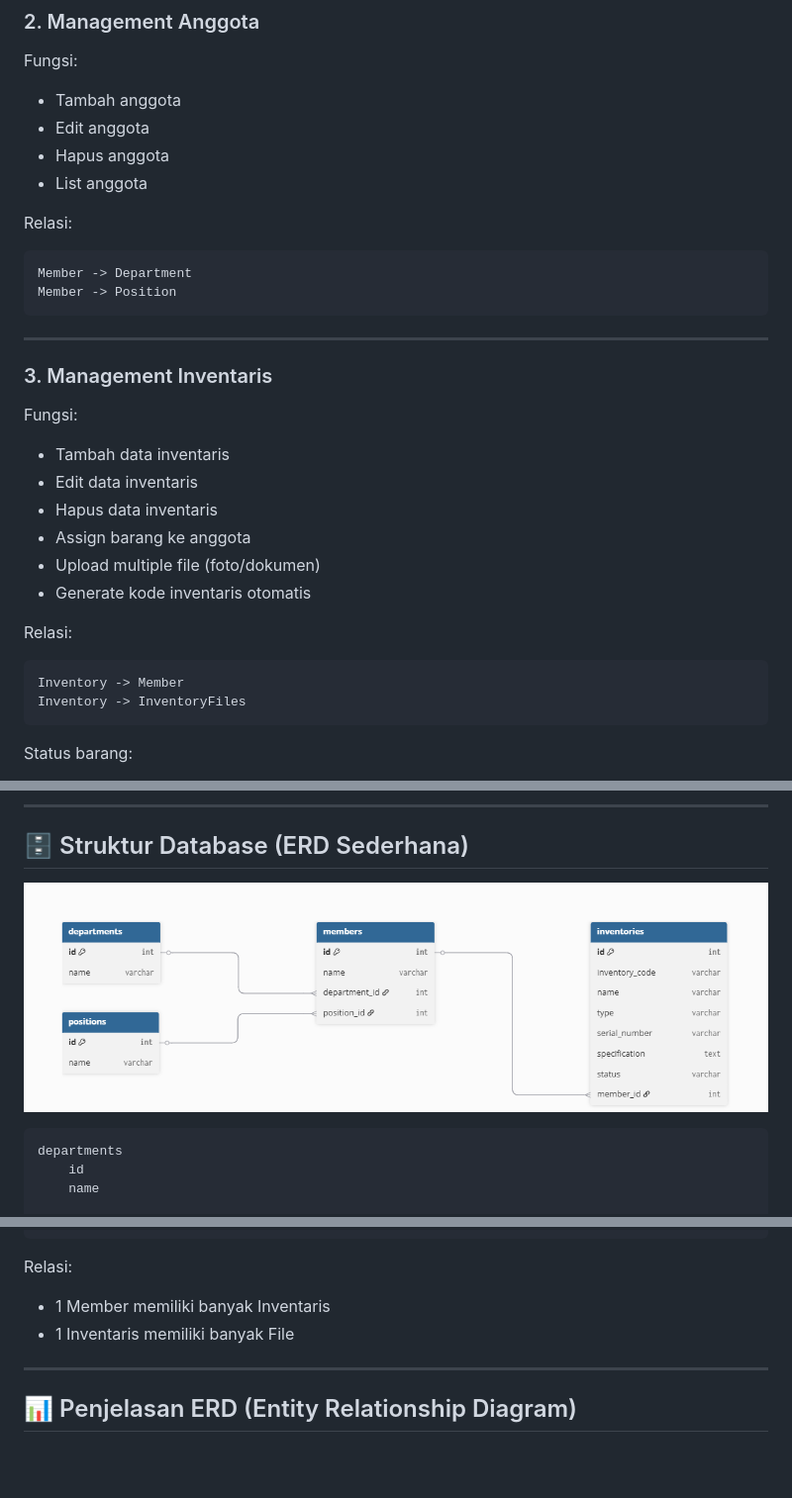
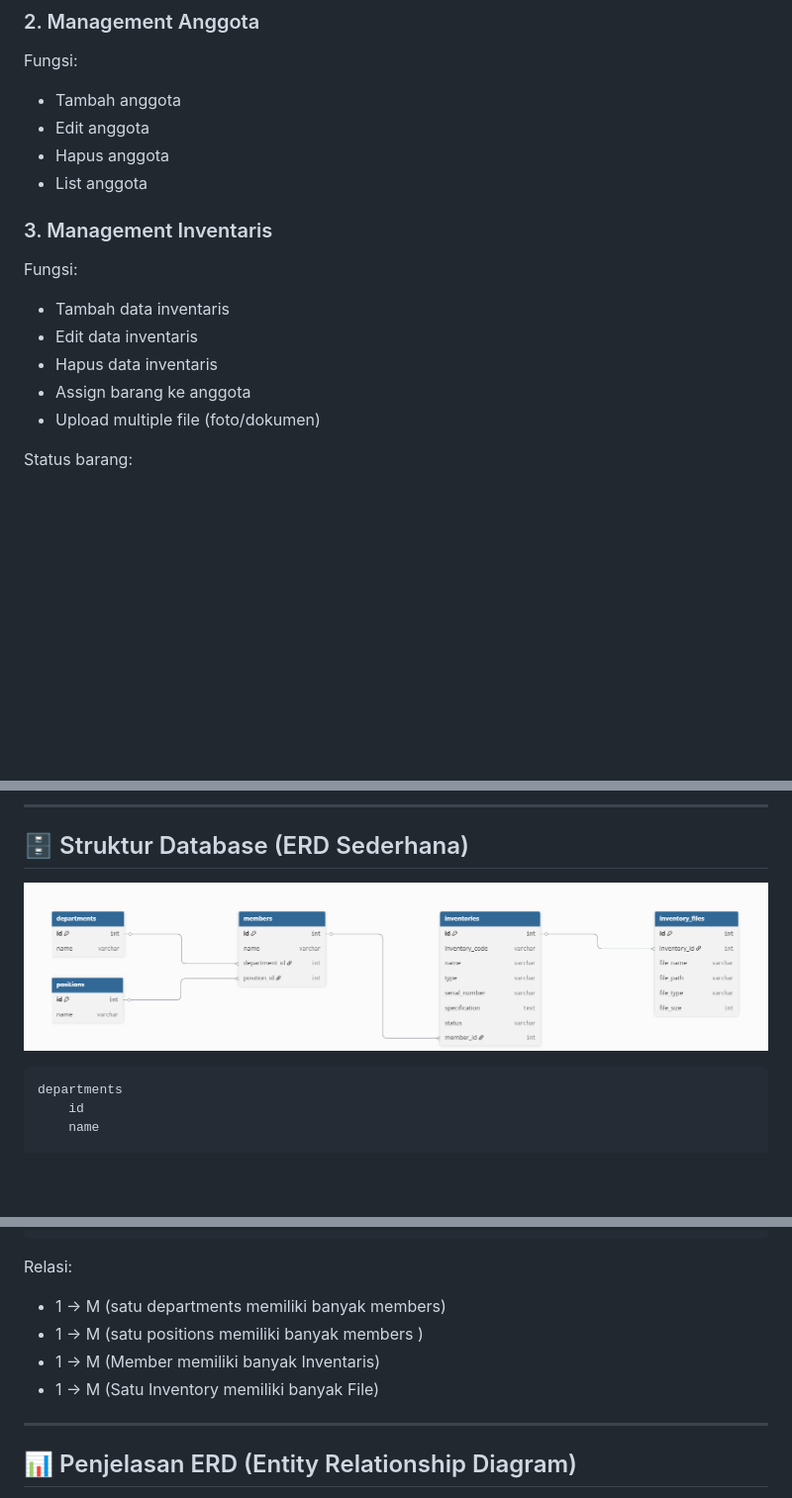
Before and after one commit to chandrakarim/Botika-Inventory, a Markdown page: README.md, 3 parts joined by grey strips. Shown at 99% size. Drawn GitHub-style; pictures changed too: ERD.png; blank space fills up the shorter version.

Commit message:
update ReadmeMD Final

````diff
--- a/README.md
+++ b/README.md
@@ -119,15 +77,6 @@ Fungsi:
 * Hapus anggota
 * List anggota
 
-Relasi:
-
-```
-Member -> Department
-Member -> Position
-```
-
----
-
 ### 3. Management Inventaris
 
 Fungsi:
@@ -137,14 +86,7 @@ Fungsi:
 * Hapus data inventaris
 * Assign barang ke anggota
 * Upload multiple file (foto/dokumen)
-* Generate kode inventaris otomatis
 
-Relasi:
-
-```
-Inventory -> Member
-Inventory -> InventoryFiles
-```
 
 Status barang:
 
@@ -223,9 +165,11 @@ inventory_files
 ```
 
 Relasi:
+* 1 -> M (satu departments memiliki banyak members)
+* 1 -> M (satu positions memiliki banyak members )
+* 1 -> M (Member memiliki banyak Inventaris)
+* 1 -> M (Satu Inventory memiliki banyak File)
 
-* 1 Member memiliki banyak Inventaris
-* 1 Inventaris memiliki banyak File
 
 ---
 ## 📊 Penjelasan ERD (Entity Relationship Diagram)
````
Also changed, not shown: other parts of README.md (+6 -48 lines).
